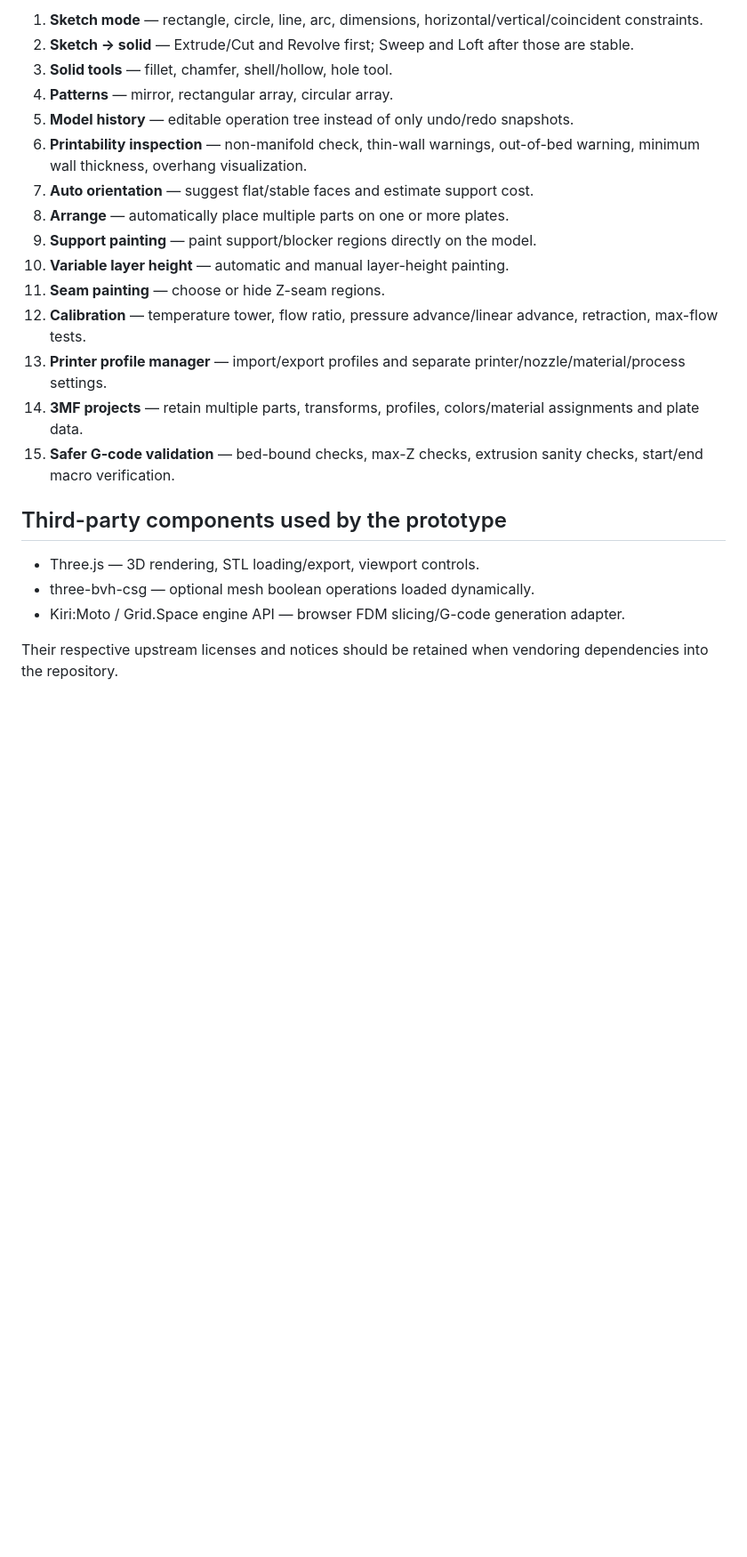
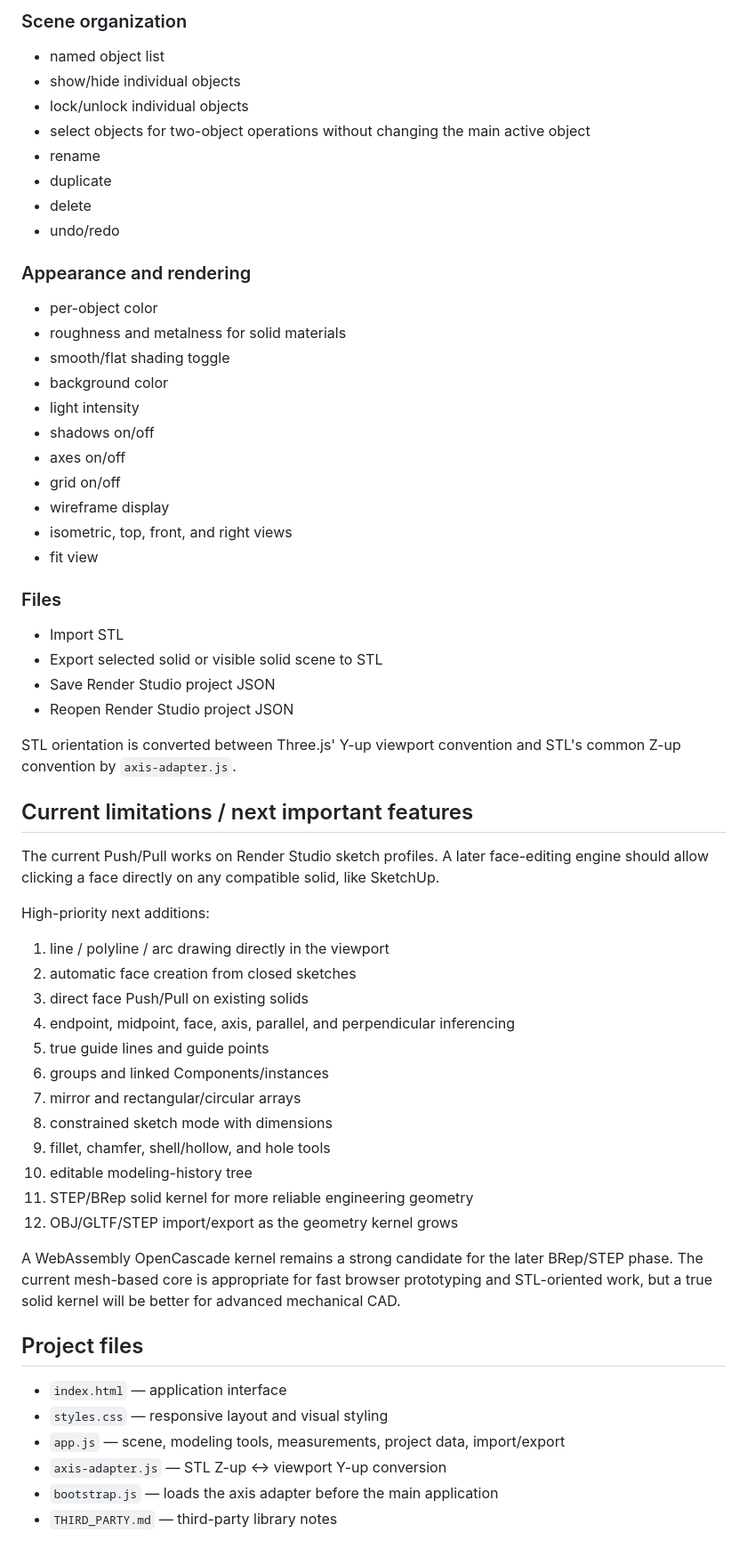
Before and after one commit to auxz2jz/3D-render-slicer, a Markdown page: README.md, the part around one of its changes. Shown at 89% size. Drawn GitHub-style; blank space fills up the shorter version.

```diff
--- a/README.md
+++ b/README.md
@@ -101,24 +102,64 @@ For the more advanced CAD phase, OpenCascade.js is a strong candidate because it
 
-1. **Sketch mode** — rectangle, circle, line, arc, dimensions, horizontal/vertical/coincident constraints.
-2. **Sketch → solid** — Extrude/Cut and Revolve first; Sweep and Loft after those are stable.
-3. **Solid tools** — fillet, chamfer, shell/hollow, hole tool.
-4. **Patterns** — mirror, rectangular array, circular array.
-5. **Model history** — editable operation tree instead of only undo/redo snapshots.
-6. **Printability inspection** — non-manifold check, thin-wall warnings, out-of-bed warning, minimum wall thickness, overhang visualization.
-7. **Auto orientation** — suggest flat/stable faces and estimate support cost.
-8. **Arrange** — automatically place multiple parts on one or more plates.
-9. **Support painting** — paint support/blocker regions directly on the model.
-10. **Variable layer height** — automatic and manual layer-height painting.
-11. **Seam painting** — choose or hide Z-seam regions.
-12. **Calibration** — temperature tower, flow ratio, pressure advance/linear advance, retraction, max-flow tests.
-13. **Printer profile manager** — import/export profiles and separate printer/nozzle/material/process settings.
-14. **3MF projects** — retain multiple parts, transforms, profiles, colors/material assignments and plate data.
-15. **Safer G-code validation** — bed-bound checks, max-Z checks, extrusion sanity checks, start/end macro verification.
+### Scene organization
 
-## Third-party components used by the prototype
+- named object list
+- show/hide individual objects
+- lock/unlock individual objects
+- select objects for two-object operations without changing the main active object
+- rename
+- duplicate
+- delete
+- undo/redo
 
-- Three.js — 3D rendering, STL loading/export, viewport controls.
-- three-bvh-csg — optional mesh boolean operations loaded dynamically.
-- Kiri:Moto / Grid.Space engine API — browser FDM slicing/G-code generation adapter.
+### Appearance and rendering
 
-Their respective upstream licenses and notices should be retained when vendoring dependencies into the repository.
+- per-object color
+- roughness and metalness for solid materials
+- smooth/flat shading toggle
+- background color
+- light intensity
+- shadows on/off
+- axes on/off
+- grid on/off
+- wireframe display
+- isometric, top, front, and right views
+- fit view
+
+### Files
+
+- Import STL
+- Export selected solid or visible solid scene to STL
+- Save Render Studio project JSON
+- Reopen Render Studio project JSON
+
+STL orientation is converted between Three.js' Y-up viewport convention and STL's common Z-up convention by `axis-adapter.js`.
+
+## Current limitations / next important features
+
+The current Push/Pull works on Render Studio sketch profiles. A later face-editing engine should allow clicking a face directly on any compatible solid, like SketchUp.
+
+High-priority next additions:
+
+1. line / polyline / arc drawing directly in the viewport
+2. automatic face creation from closed sketches
+3. direct face Push/Pull on existing solids
+4. endpoint, midpoint, face, axis, parallel, and perpendicular inferencing
+5. true guide lines and guide points
+6. groups and linked Components/instances
+7. mirror and rectangular/circular arrays
+8. constrained sketch mode with dimensions
+9. fillet, chamfer, shell/hollow, and hole tools
+10. editable modeling-history tree
+11. STEP/BRep solid kernel for more reliable engineering geometry
+12. OBJ/GLTF/STEP import/export as the geometry kernel grows
+
+A WebAssembly OpenCascade kernel remains a strong candidate for the later BRep/STEP phase. The current mesh-based core is appropriate for fast browser prototyping and STL-oriented work, but a true solid kernel will be better for advanced mechanical CAD.
+
+## Project files
+
+- `index.html` — application interface
+- `styles.css` — responsive layout and visual styling
+- `app.js` — scene, modeling tools, measurements, project data, import/export
+- `axis-adapter.js` — STL Z-up ↔ viewport Y-up conversion
+- `bootstrap.js` — loads the axis adapter before the main application
+- `THIRD_PARTY.md` — third-party library notes
```
Also changed, not shown: other parts of README.md (+74 -73 lines).
